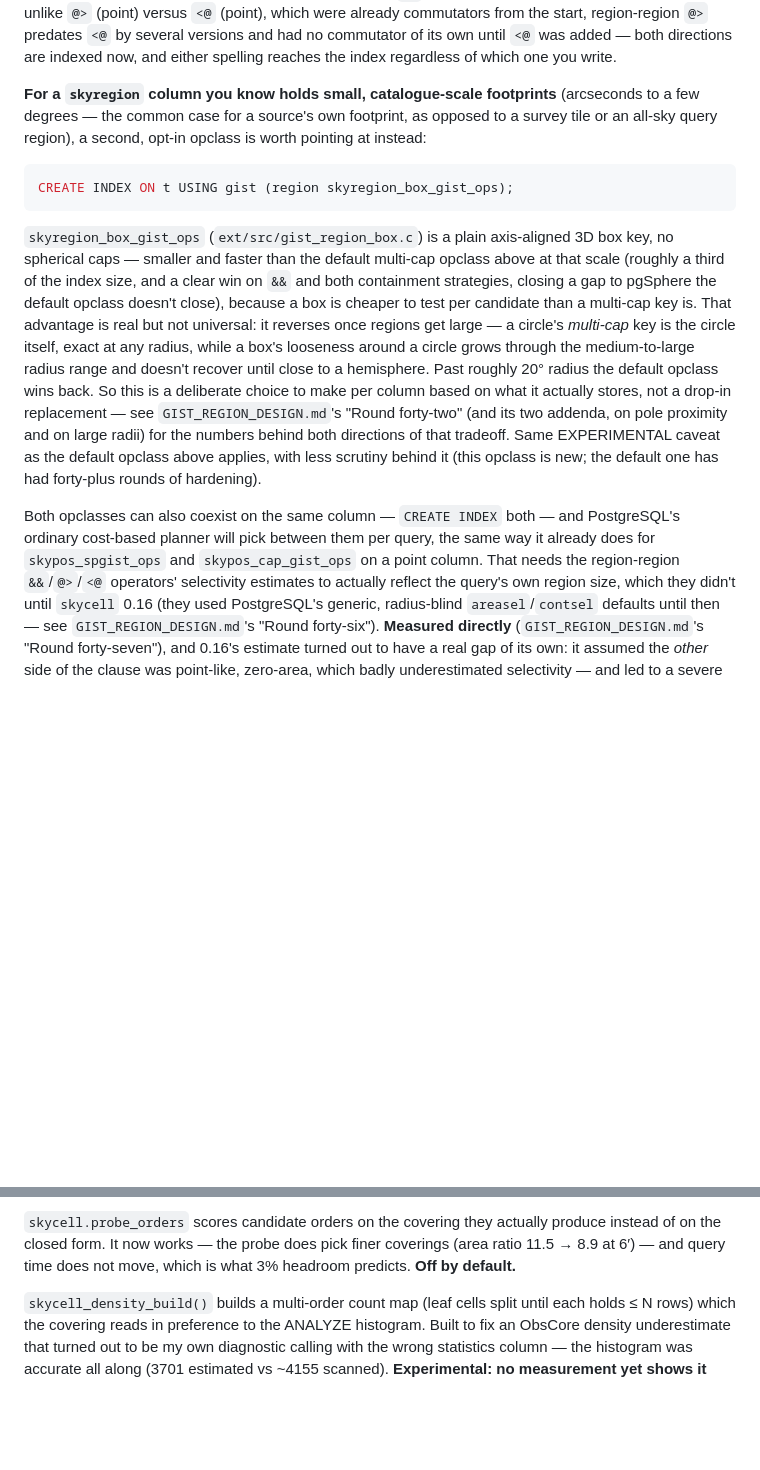
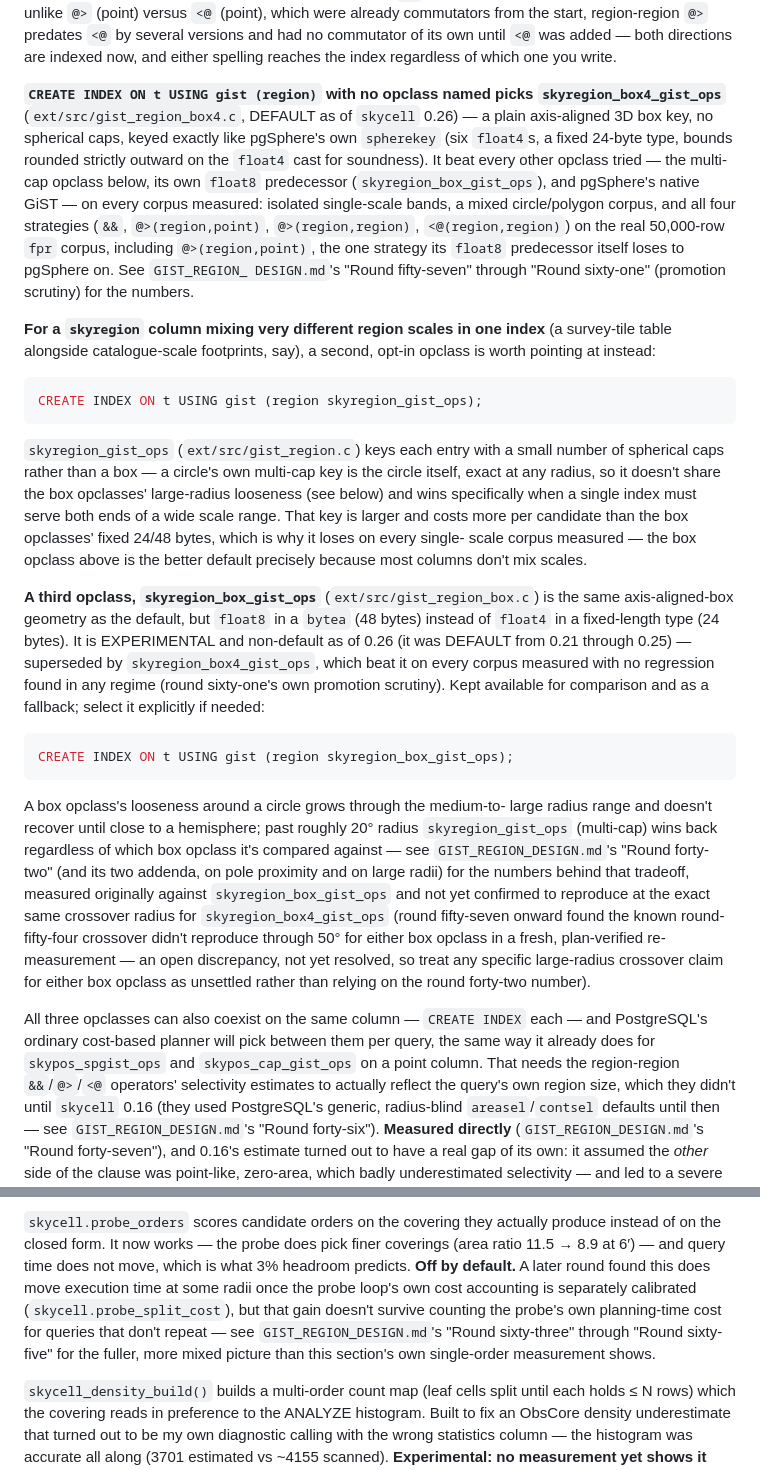
Before and after one commit to jesusjuansalgado/skycell, a Markdown page: README.md, 2 parts joined by grey strips. Drawn GitHub-style; blank space fills up the shorter version.

Commit message:
Update README for box4 default, probe_orders/probe_split_cost, rewrite GUCs
The region-opclass section predated skyregion_box4_gist_ops becoming
DEFAULT (0.26) and still described skyregion_box_gist_ops as the
opt-in alternative to a "default multi-cap opclass" -- backwards on
both counts since round sixty-one's promotion. Rewritten to name all
three opclasses (box4 default, multi-cap for mixed-scale columns,
box8 experimental/superseded) accurately.

Settings table was missing skycell.rewrite_max_waste/
rewrite_waste_scale_cap entirely (shipped since an earlier round, never
documented here) and the new probe_split_cost GUC; added both, and
pointed the existing probe_orders prose at round sixty-five's fuller,
more mixed total-time finding.

Co-Authored-By: Claude Sonnet 5 <noreply@anthropic.com>
Claude-Session: https://claude.ai/code/session_01BhCYxUKxCB4nrnCgvod5c6

````diff
--- a/README.md
+++ b/README.md
@@ -336,37 +336,69 @@ region-region `@>` predates `<@` by several versions and had no commutator of
 its own until `<@` was added — both directions are indexed now, and either
 spelling reaches the index regardless of which one you write.
 
-**For a `skyregion` column you know holds small, catalogue-scale footprints**
-(arcseconds to a few degrees — the common case for a source's own
-footprint, as opposed to a survey tile or an all-sky query region), a
-second, opt-in opclass is worth pointing at instead:
+**`CREATE INDEX ON t USING gist (region)` with no opclass named picks
+`skyregion_box4_gist_ops`** (`ext/src/gist_region_box4.c`, DEFAULT as of
+`skycell` 0.26) — a plain axis-aligned 3D box key, no spherical caps,
+keyed exactly like pgSphere's own `spherekey` (six `float4`s, a fixed
+24-byte type, bounds rounded strictly outward on the `float4` cast for
+soundness). It beat every other opclass tried — the multi-cap opclass
+below, its own `float8` predecessor (`skyregion_box_gist_ops`), and
+pgSphere's native GiST — on every corpus measured: isolated single-scale
+bands, a mixed circle/polygon corpus, and all four strategies (`&&`,
+`@>(region,point)`, `@>(region,region)`, `<@(region,region)`) on the real
+50,000-row `fpr` corpus, including `@>(region,point)`, the one strategy
+its `float8` predecessor itself loses to pgSphere on. See `GIST_REGION_
+DESIGN.md`'s "Round fifty-seven" through "Round sixty-one" (promotion
+scrutiny) for the numbers.
+
+**For a `skyregion` column mixing very different region scales in one
+index** (a survey-tile table alongside catalogue-scale footprints, say),
+a second, opt-in opclass is worth pointing at instead:
+
+```sql
+CREATE INDEX ON t USING gist (region skyregion_gist_ops);
+```
+
+`skyregion_gist_ops` (`ext/src/gist_region.c`) keys each entry with a
+small number of spherical caps rather than a box — a circle's own
+multi-cap key is the circle itself, exact at any radius, so it doesn't
+share the box opclasses' large-radius looseness (see below) and wins
+specifically when a single index must serve both ends of a wide scale
+range. That key is larger and costs more per candidate than the box
+opclasses' fixed 24/48 bytes, which is why it loses on every single-
+scale corpus measured — the box opclass above is the better default
+precisely because most columns don't mix scales.
+
+**A third opclass, `skyregion_box_gist_ops`** (`ext/src/gist_region_box.c`)
+is the same axis-aligned-box geometry as the default, but `float8` in a
+`bytea` (48 bytes) instead of `float4` in a fixed-length type (24 bytes).
+It is EXPERIMENTAL and non-default as of 0.26 (it was DEFAULT from 0.21
+through 0.25) — superseded by `skyregion_box4_gist_ops`, which beat it on
+every corpus measured with no regression found in any regime (round
+sixty-one's own promotion scrutiny). Kept available for comparison and as
+a fallback; select it explicitly if needed:
 
 ```sql
 CREATE INDEX ON t USING gist (region skyregion_box_gist_ops);
 ```
 
-`skyregion_box_gist_ops` (`ext/src/gist_region_box.c`) is a plain
-axis-aligned 3D box key, no spherical caps — smaller and faster than the
-default multi-cap opclass above at that scale (roughly a third of the
-index size, and a clear win on `&&` and both containment strategies,
-closing a gap to pgSphere the default opclass doesn't close), because a
-box is cheaper to test per candidate than a multi-cap key is. That
-advantage is real but not universal: it reverses once regions get large
-— a circle's *multi-cap* key is the circle itself, exact at any radius,
-while a box's looseness around a circle grows through the medium-to-large
-radius range and doesn't recover until close to a hemisphere. Past
-roughly 20° radius the default opclass wins back. So this is a deliberate
-choice to make per column based on what it actually stores, not a
-drop-in replacement — see `GIST_REGION_DESIGN.md`'s "Round forty-two"
-(and its two addenda, on pole proximity and on large radii) for the
-numbers behind both directions of that tradeoff. Same EXPERIMENTAL
-caveat as the default opclass above applies, with less scrutiny behind
-it (this opclass is new; the default one has had forty-plus rounds of
-hardening).
+A box opclass's looseness around a circle grows through the medium-to-
+large radius range and doesn't recover until close to a hemisphere; past
+roughly 20° radius `skyregion_gist_ops` (multi-cap) wins back regardless
+of which box opclass it's compared against — see `GIST_REGION_DESIGN.md`'s
+"Round forty-two" (and its two addenda, on pole proximity and on large
+radii) for the numbers behind that tradeoff, measured originally against
+`skyregion_box_gist_ops` and not yet confirmed to reproduce at the exact
+same crossover radius for `skyregion_box4_gist_ops` (round fifty-seven
+onward found the known round-fifty-four crossover didn't reproduce
+through 50° for either box opclass in a fresh, plan-verified
+re-measurement — an open discrepancy, not yet resolved, so treat any
+specific large-radius crossover claim for either box opclass as unsettled
+rather than relying on the round forty-two number).
 
-Both opclasses can also coexist on the same column — `CREATE INDEX` both —
-and PostgreSQL's ordinary cost-based planner will pick between them per
-query, the same way it already does for `skypos_spgist_ops` and
+All three opclasses can also coexist on the same column — `CREATE INDEX`
+each — and PostgreSQL's ordinary cost-based planner will pick between
+them per query, the same way it already does for `skypos_spgist_ops` and
 `skypos_cap_gist_ops` on a point column. That needs the region-region
 `&&`/`@>`/`<@` operators' selectivity estimates to actually reflect the
 query's own region size, which they didn't until `skycell` 0.16 (they used
@@ -869,7 +905,13 @@ sequence, so each finer one ran on a warmer cache. Interleaving removes both.
 `skycell.probe_orders` scores candidate orders on the covering they actually
 produce instead of on the closed form. It now works — the probe does pick
 finer coverings (area ratio 11.5 → 8.9 at 6′) — and query time does not move,
-which is what 3% headroom predicts. **Off by default.**
+which is what 3% headroom predicts. **Off by default.** A later round found
+this does move execution time at some radii once the probe loop's own cost
+accounting is separately calibrated (`skycell.probe_split_cost`), but that
+gain doesn't survive counting the probe's own planning-time cost for queries
+that don't repeat — see `GIST_REGION_DESIGN.md`'s "Round sixty-three" through
+"Round sixty-five" for the fuller, more mixed picture than this section's
+own single-order measurement shows.
 
 `skycell_density_build()` builds a multi-order count map (leaf cells split
 until each holds ≤ N rows) which the covering reads in preference to the
````
Also changed, not shown: other parts of README.md (+4 -0 lines).
